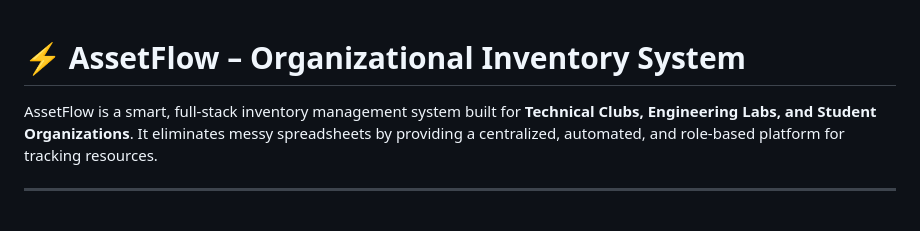
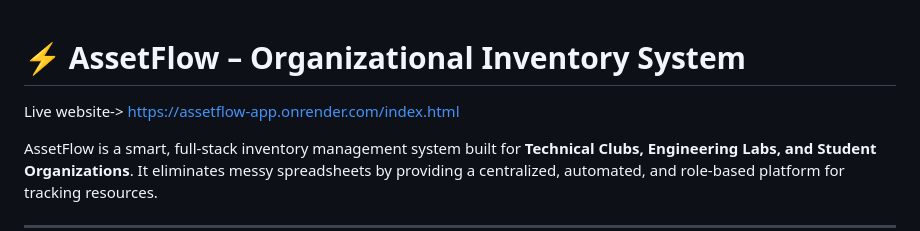
Before and after one commit to sahil8303/AssetFlow-Organizational-Inventory-Management-System, a Markdown page: README.md, the part around the change. GitHub-like rendering; blank space fills up the shorter version.

```diff
--- a/README.md
+++ b/README.md
@@ -1,4 +1,5 @@
 # ⚡ AssetFlow – Organizational Inventory System
+Live website-> https://assetflow-app.onrender.com/index.html
 
 AssetFlow is a smart, full-stack inventory management system built for **Technical Clubs, Engineering Labs, and Student Organizations**.
 It eliminates messy spreadsheets by providing a centralized, automated, and role-based platform for tracking resources.
```
